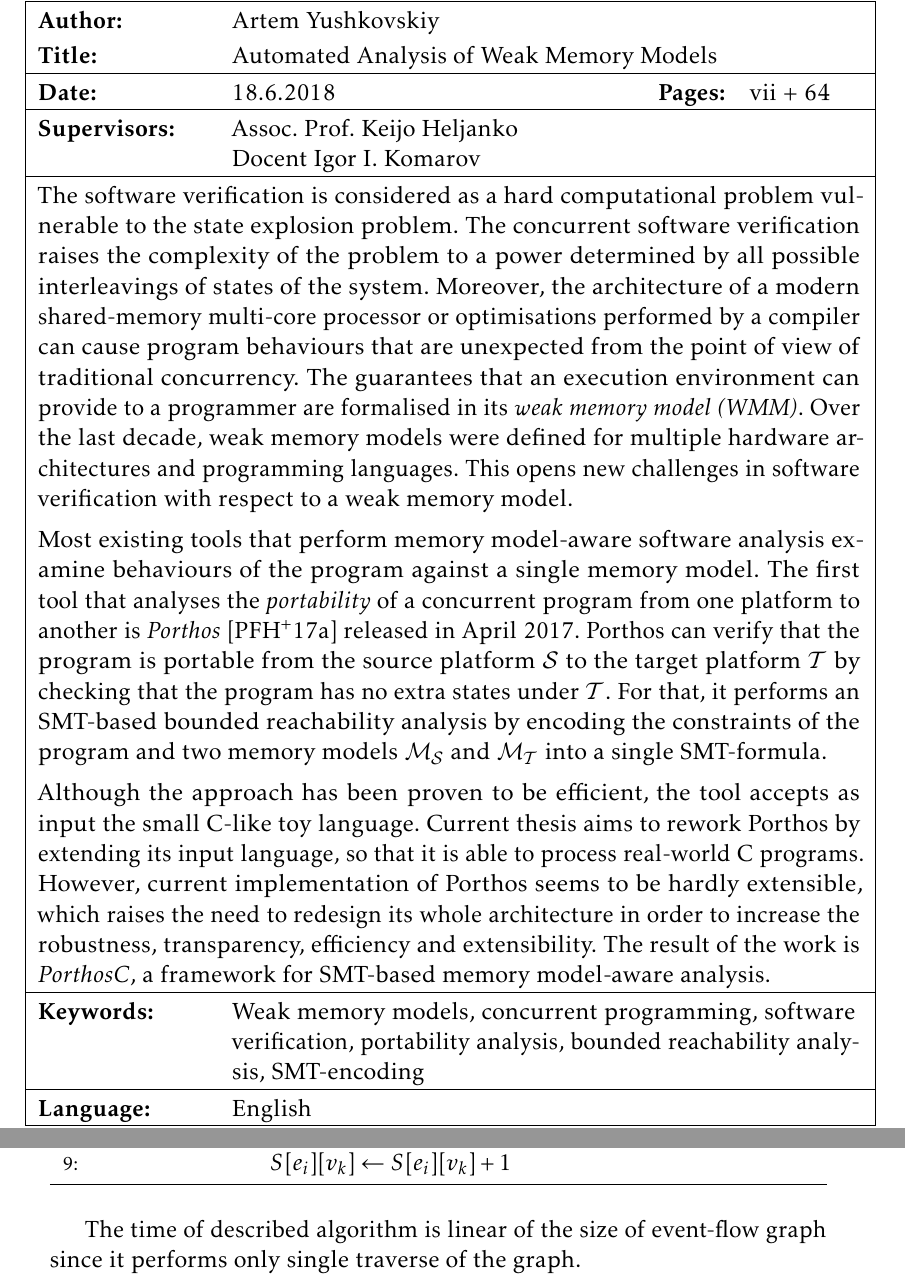
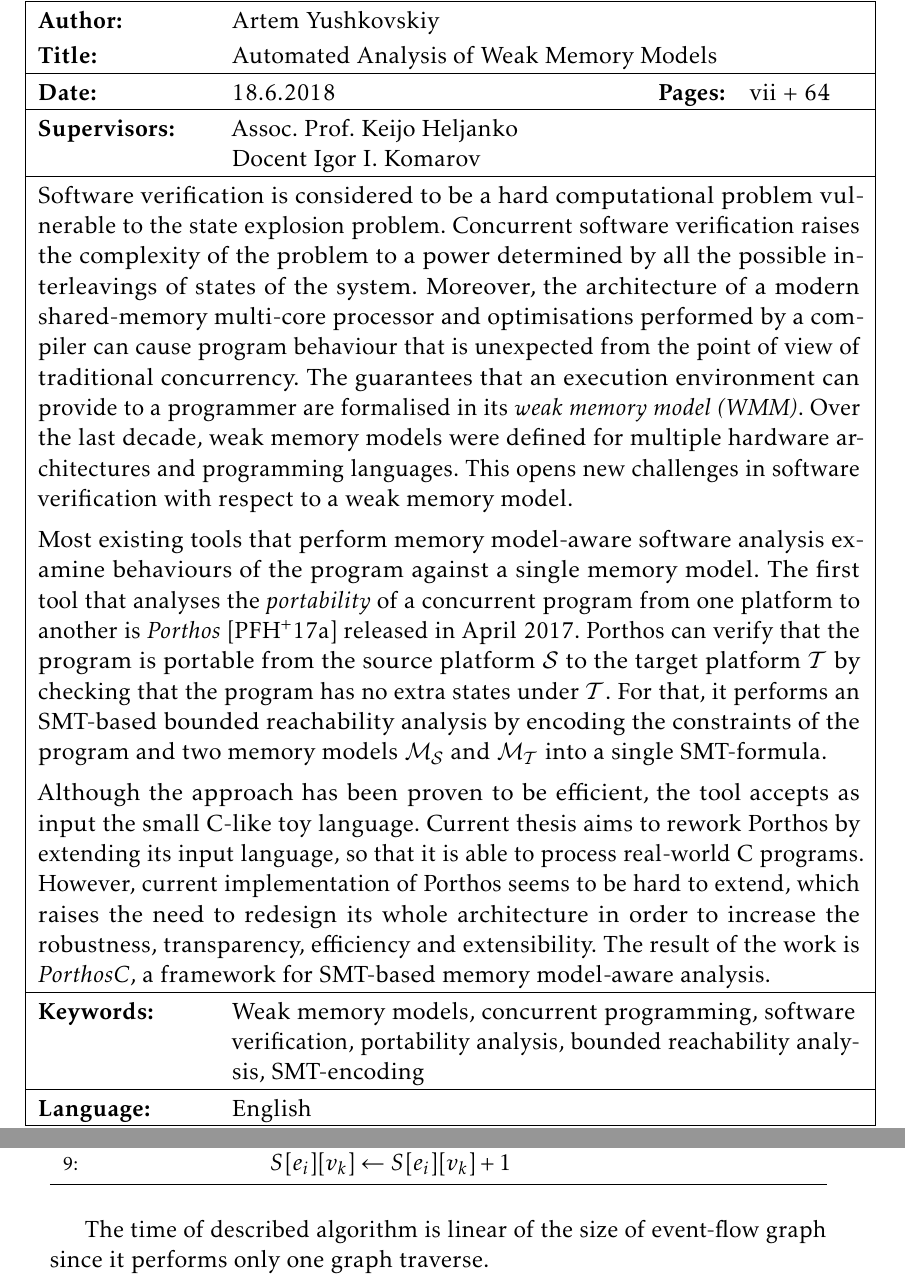
Before and after one commit to ajuszkowski/ms-thesis, a LaTeX thesis (ms-thesis.tex, which reads 3_encod.tex): two parts of pages 2 and 26 of 71, joined at a grey line, cut so that both start at the same text. Compiled offline with pdfLaTeX.

Commit message:
Consider Professor's comments on abstract.

```diff
--- a/3_encod.tex
+++ b/3_encod.tex
@@ -332,7 +332,7 @@
     \label{algorithm:ssa-map}
 \end{algorithm}
 
-The time of described algorithm is linear of the size of event-flow graph since it performs only single traverse of the graph.
+The time of described algorithm is linear of the size of event-flow graph since it performs only one graph traverse.
 %Notwithstanding the overhead of storing (or, equivalently, computing with %TODO: are you sure that 'with'?
 %linear time) the predecessors of each node in order to be able to convert the program into an SSA form, the time of such a transformation reduced %TODO: How much ????
 %comparing to the algorithm implemented in \porthos, which recomputed SSA-indices recursively for each instruction. %TODO: PROOF OR REMOVE !  Maybe, some words of copying, merging SSA maps ?
--- a/ms-thesis.tex
+++ b/ms-thesis.tex
@@ -434,10 +434,10 @@
 % Abstract in English
 % ------------------------------------------------------------------
 \thesisabstract{english}{
-The software verification is considered as a hard computational problem vulnerable to the state explosion problem.
-The concurrent software verification raises the complexity of the problem to a power determined by %by the factor defined
-all possible interleavings of states of the system. %concurrent parts of the system.
-Moreover, the architecture of a modern shared-memory multi-core processor or optimisations performed by a compiler can cause program behaviours that are unexpected from the point of view of traditional concurrency.
+Software verification is considered to be a hard computational problem vulnerable to the state explosion problem.
+Concurrent software verification raises the complexity of the problem to a power determined by %by the factor defined
+all the possible interleavings of states of the system. %concurrent parts of the system.
+Moreover, the architecture of a modern shared-memory multi-core processor and optimisations performed by a compiler can cause program behaviour that is unexpected from the point of view of traditional concurrency.
 The guarantees that an execution environment can provide to a programmer are formalised in its \textit{weak memory model (WMM)}.
 %The formalisation of weak memory models
 Over the last decade, weak memory models were defined for multiple hardware architectures and programming languages.
@@ -459,7 +459,7 @@
 
 Although the approach has been proven to be efficient, the tool accepts as input the small C-like toy language. % and remains to have hardly extensible architecture. %proof-of-concept
 Current thesis aims to rework \porthos{} by extending its input language, so that it is able to process real-world C programs.
-However, current implementation of \porthos{} seems to be hardly extensible, which raises the need to redesign its whole architecture in order to increase the robustness, transparency, efficiency and extensibility.
+However, current implementation of \porthos{} seems to be hard to extend, which raises the need to redesign its whole architecture in order to increase the robustness, transparency, efficiency and extensibility.
 The result of the work is \textit{\porthos[2]}, a framework for SMT-based memory model-aware analysis.
 %to redesign \porthos{} so that
 %considers the problem of the memory model-aware program verification, especially verification the portability from one architecture to another.
```
Also changed, not shown: 2_wmm.tex (+2 -2 lines), 4_impl.tex (+4 -4 lines), 3_encod.tex (6 more changed lines).
